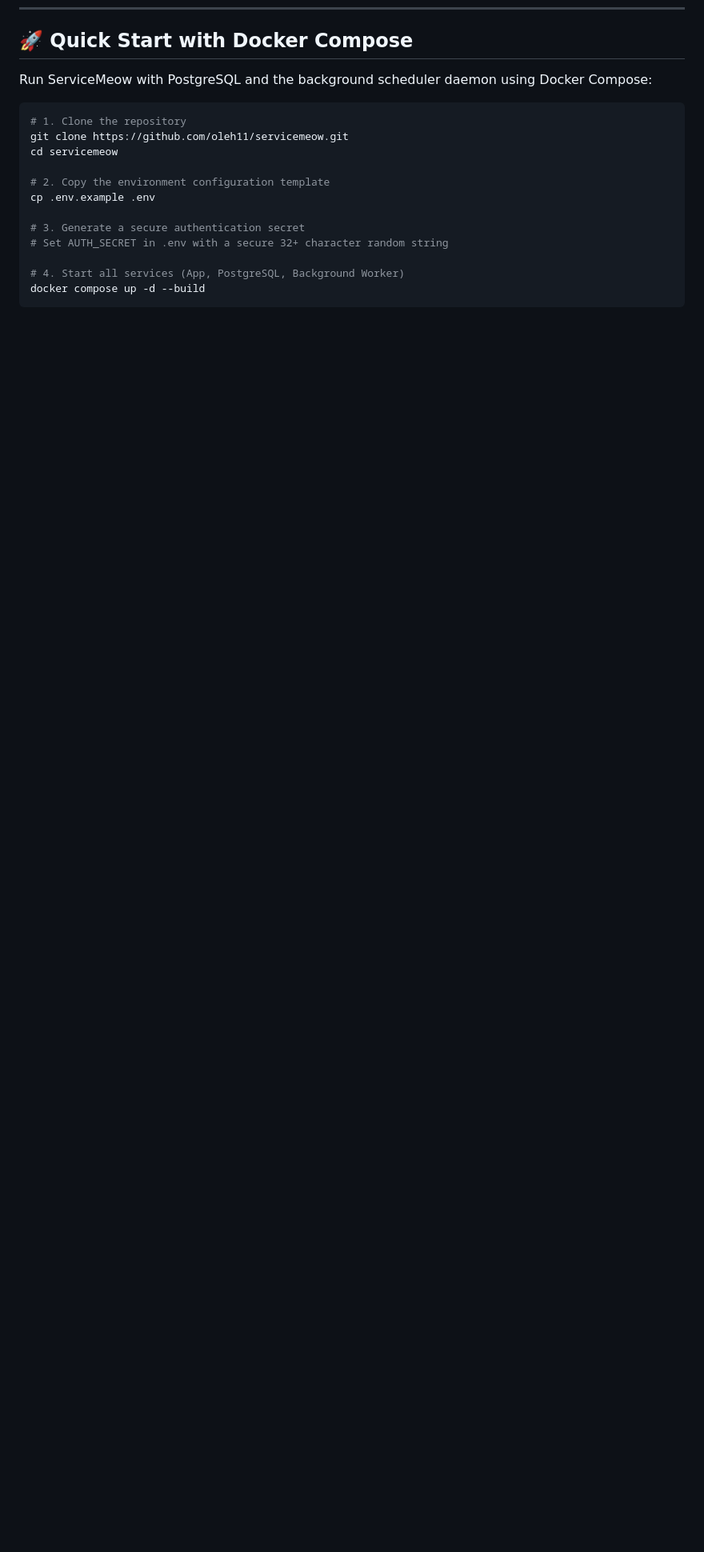
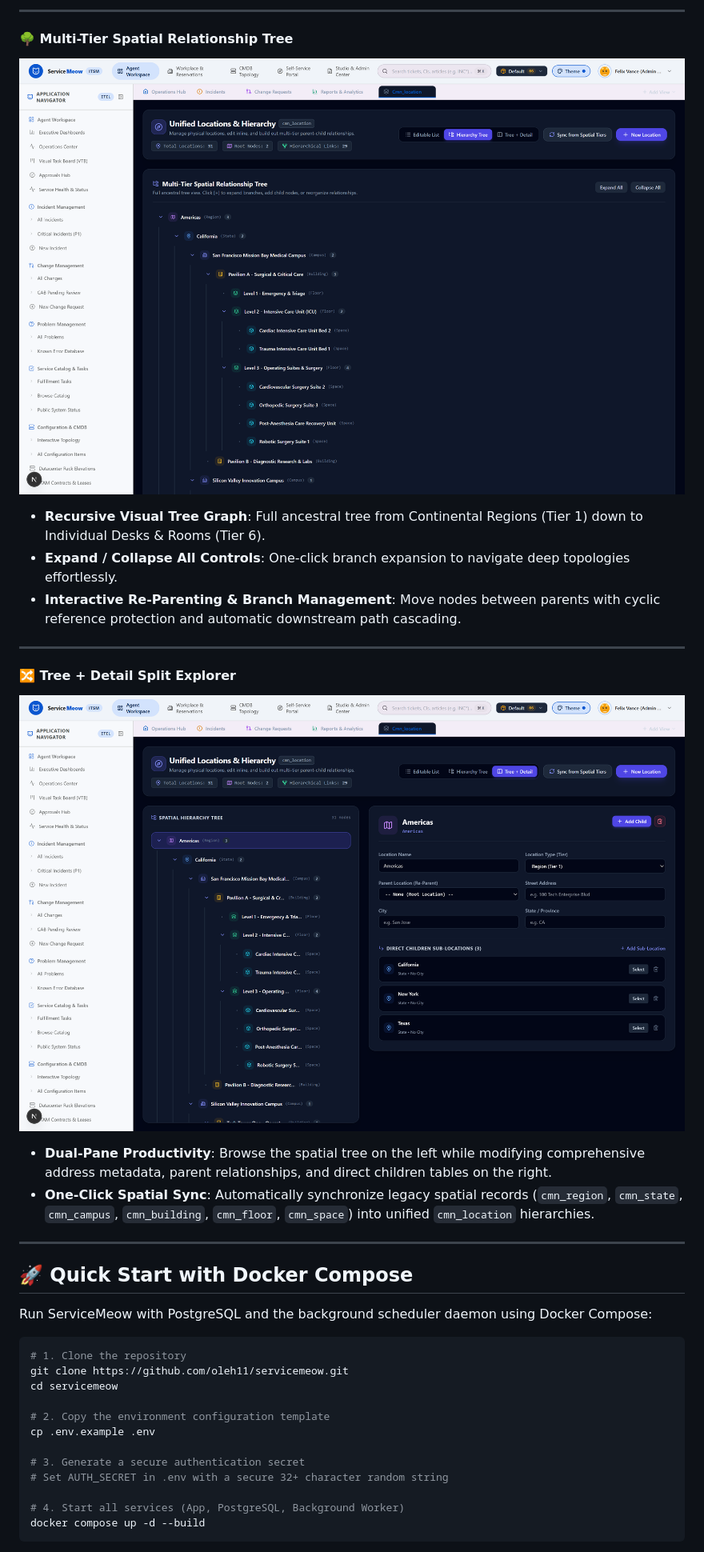
Before and after one commit to oleh11/servicemeow, a Markdown page: README.md, the part around one of its changes. Shown at 80% size. Drawn GitHub-style; pictures changed too: docs/assets/unified_locations_split_explorer.png (added), docs/assets/unified_locations_tree_builder.png (added); blank space fills up the shorter version.

Commit message:
feat(workplace): editable unified location list and parent-child hierarchy builder

```diff
--- a/README.md
+++ b/README.md
@@ -155,3 +169,26 @@ A modern, conflict-checked workspace reservation platform allowing employees and
+---
+
+#### 🌳 Multi-Tier Spatial Relationship Tree
+<p align="center">
+  <img src="docs/assets/unified_locations_tree_builder.png" alt="Multi-Tier Spatial Relationship Tree Builder" width="100%" style="border-radius: 8px; border: 1px solid #1e293b;" />
+</p>
+
+- **Recursive Visual Tree Graph**: Full ancestral tree from Continental Regions (Tier 1) down to Individual Desks & Rooms (Tier 6).
+- **Expand / Collapse All Controls**: One-click branch expansion to navigate deep topologies effortlessly.
+- **Interactive Re-Parenting & Branch Management**: Move nodes between parents with cyclic reference protection and automatic downstream path cascading.
+
+---
+
+#### 🔀 Tree + Detail Split Explorer
+<p align="center">
+  <img src="docs/assets/unified_locations_split_explorer.png" alt="Tree and Detail Split Explorer" width="100%" style="border-radius: 8px; border: 1px solid #1e293b;" />
+</p>
+
+- **Dual-Pane Productivity**: Browse the spatial tree on the left while modifying comprehensive address metadata, parent relationships, and direct children tables on the right.
+- **One-Click Spatial Sync**: Automatically synchronize legacy spatial records (`cmn_region`, `cmn_state`, `cmn_campus`, `cmn_building`, `cmn_floor`, `cmn_space`) into unified `cmn_location` hierarchies.
+
+---
+
 ## 🚀 Quick Start with Docker Compose
 
 Run ServiceMeow with PostgreSQL and the background scheduler daemon using Docker Compose:
```
Also changed, not shown: other parts of README.md (+15 -1 lines), docs/assets/unified_locations_editable_list.png (added), 8 other files.
